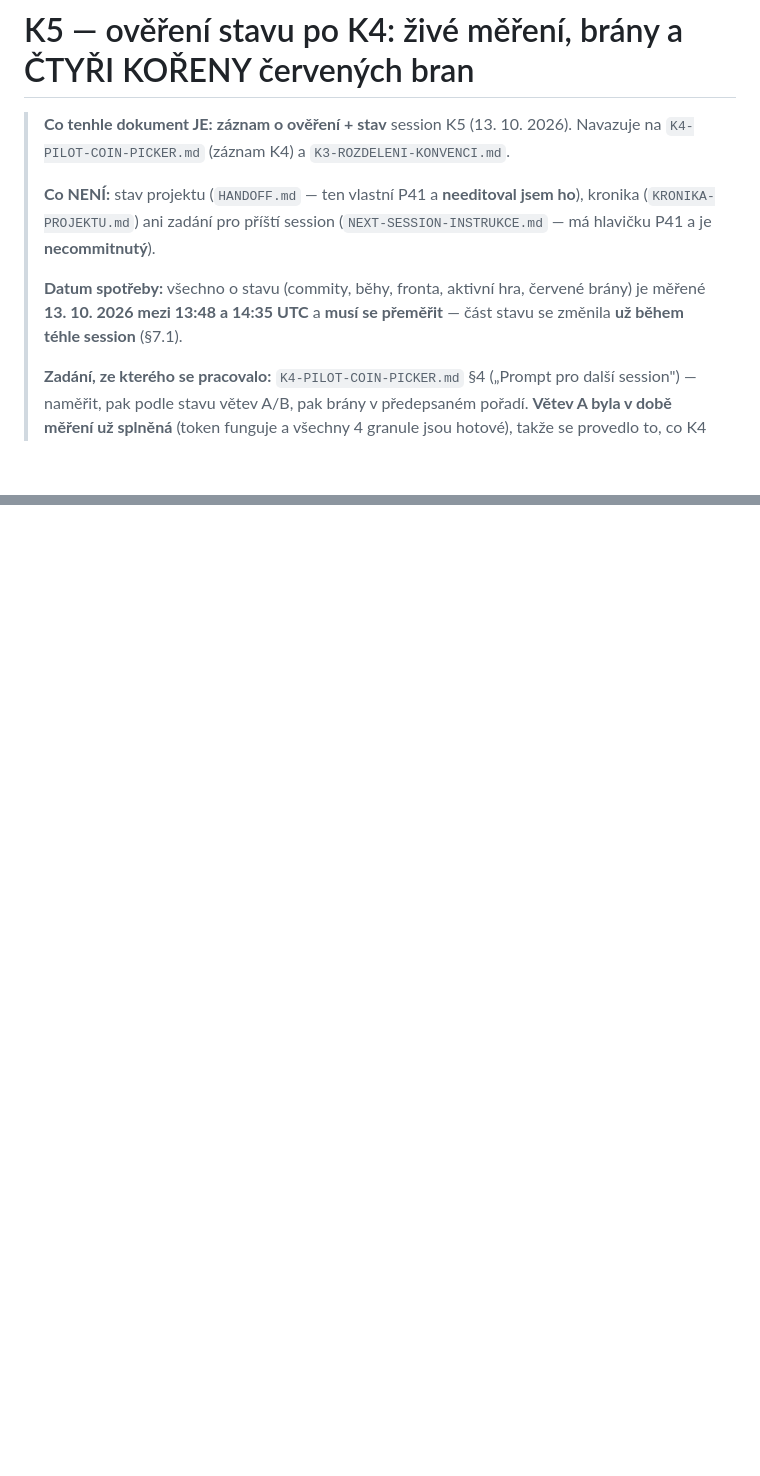
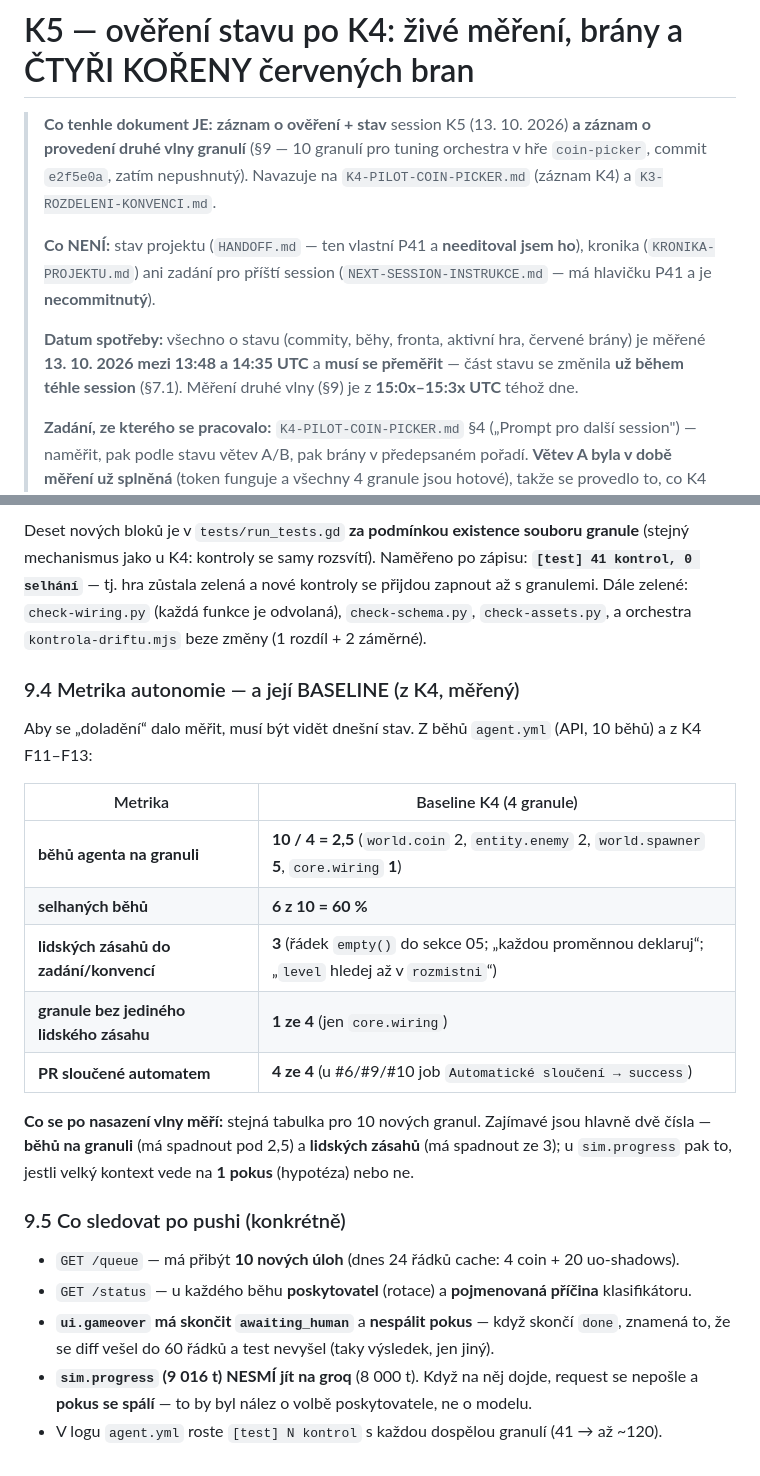
Before and after one commit to ssevcikm-spec/forge-orchestra, a Markdown page: K5-OVERENI-STAVU.md, 2 parts joined by grey strips. Rendered like a GitHub page; blank space fills up the shorter version.

```diff
--- a/K5-OVERENI-STAVU.md
+++ b/K5-OVERENI-STAVU.md
@@ -1,7 +1,9 @@
 # K5 — ověření stavu po K4: živé měření, brány a ČTYŘI KOŘENY červených bran
 
-> **Co tenhle dokument JE:** **záznam o ověření + stav** session K5 (13. 10. 2026).
-> Navazuje na `K4-PILOT-COIN-PICKER.md` (záznam K4) a `K3-ROZDELENI-KONVENCI.md`.
+> **Co tenhle dokument JE:** **záznam o ověření + stav** session K5 (13. 10. 2026)
+> **a záznam o provedení druhé vlny granulí** (§9 — 10 granulí pro tuning orchestra
+> v hře `coin-picker`, commit `e2f5e0a`, zatím nepushnutý). Navazuje na
+> `K4-PILOT-COIN-PICKER.md` (záznam K4) a `K3-ROZDELENI-KONVENCI.md`.
 >
 > **Co NENÍ:** stav projektu (`HANDOFF.md` — ten vlastní P41 a **needitoval jsem ho**),
 > kronika (`KRONIKA-PROJEKTU.md`) ani zadání pro příští session
@@ -9,7 +11,8 @@
 >
 > **Datum spotřeby:** všechno o stavu (commity, běhy, fronta, aktivní hra, červené
 > brány) je měřené **13. 10. 2026 mezi 13:48 a 14:35 UTC** a **musí se přeměřit** —
-> část stavu se změnila **už během téhle session** (§7.1).
+> část stavu se změnila **už během téhle session** (§7.1). Měření druhé vlny (§9)
+> je z **15:0x–15:3x UTC** téhož dne.
 >
 > **Zadání, ze kterého se pracovalo:** `K4-PILOT-COIN-PICKER.md` §4 („Prompt pro
 > další session") — naměřit, pak podle stavu větev A/B, pak brány v předepsaném
@@ -339,0 +389,32 @@ shodný verdikt).
+Deset nových bloků je v `tests/run_tests.gd` **za podmínkou existence souboru
+granule** (stejný mechanismus jako u K4: kontroly se samy rozsvítí). Naměřeno
+po zápisu: **`[test] 41 kontrol, 0 selhání`** — tj. hra zůstala zelená a nové
+kontroly se přijdou zapnout až s granulemi. Dále zelené: `check-wiring.py`
+(každá funkce je odvolaná), `check-schema.py`, `check-assets.py`, a orchestra
+`kontrola-driftu.mjs` beze změny (1 rozdíl + 2 záměrné).
+
+### 9.4 Metrika autonomie — a její BASELINE (z K4, měřený)
+
+Aby se „doladění“ dalo měřit, musí být vidět dnešní stav. Z běhů `agent.yml`
+(API, 10 běhů) a z K4 F11–F13:
+
+| Metrika | Baseline K4 (4 granule) |
+|---|---|
+| **běhů agenta na granuli** | **10 / 4 = 2,5** (`world.coin` 2, `entity.enemy` 2, `world.spawner` **5**, `core.wiring` **1**) |
+| **selhaných běhů** | **6 z 10 = 60 %** |
+| **lidských zásahů do zadání/konvencí** | **3** (řádek `empty()` do sekce 05; „každou proměnnou deklaruj“; „`level` hledej až v `rozmistni`“) |
+| **granule bez jediného lidského zásahu** | **1 ze 4** (jen `core.wiring`) |
+| **PR sloučené automatem** | **4 ze 4** (u #6/#9/#10 job `Automatické sloučení → success`) |
+
+**Co se po nasazení vlny měří:** stejná tabulka pro 10 nových granul.
+Zajímavé jsou hlavně dvě čísla — **běhů na granuli** (má spadnout pod 2,5)
+a **lidských zásahů** (má spadnout ze 3); u `sim.progress` pak to, jestli velký
+kontext vede na **1 pokus** (hypotéza) nebo ne.
+
+### 9.5 Co sledovat po pushi (konkrétně)
+
+* `GET /queue` — má přibýt **10 nových úloh** (dnes 24 řádků cache: 4 coin + 20 uo-shadows).
+* `GET /status` — u každého běhu **poskytovatel** (rotace) a **pojmenovaná příčina** klasifikátoru.
+* **`ui.gameover` má skončit `awaiting_human`** a **nespálit pokus** — když skončí `done`, znamená to, že se diff vešel do 60 řádků a test nevyšel (taky výsledek, jen jiný).
+* **`sim.progress` (9 016 t) NESMÍ jít na groq** (8 000 t). Když na něj dojde, request se nepošle a **pokus se spálí** — to by byl nález o volbě poskytovatele, ne o modelu.
+* V logu `agent.yml` roste `[test] N kontrol` s každou dospělou granulí (41 → až ~120).
```
Also changed, not shown: other parts of K5-OVERENI-STAVU.md (+46 -0 lines).
